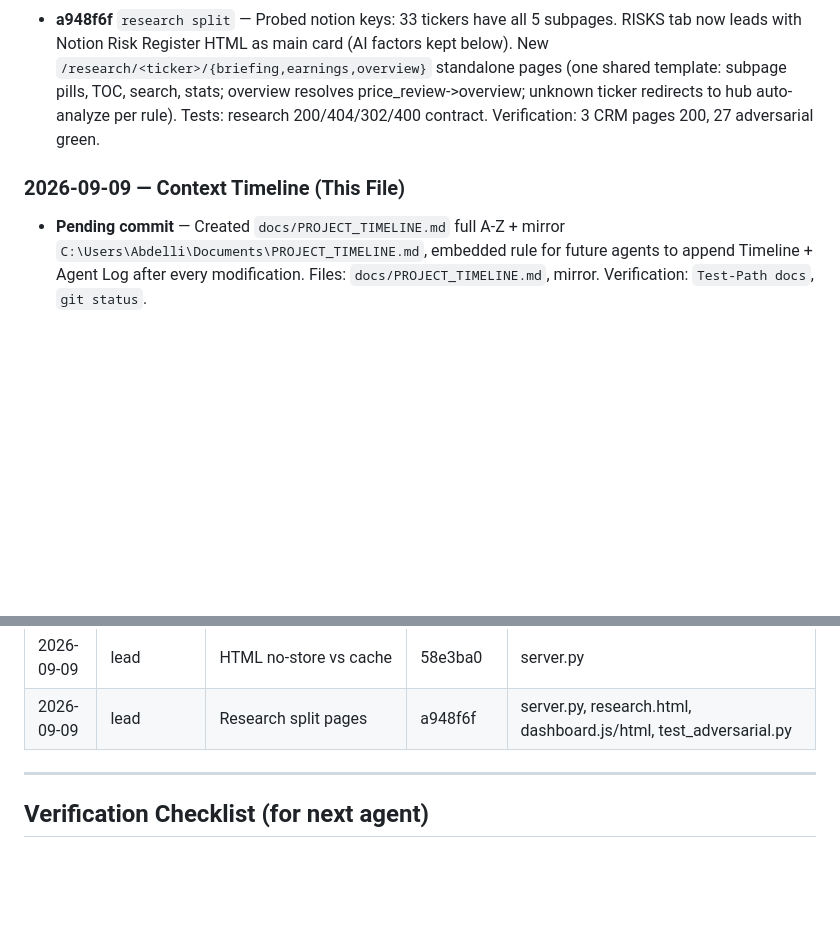
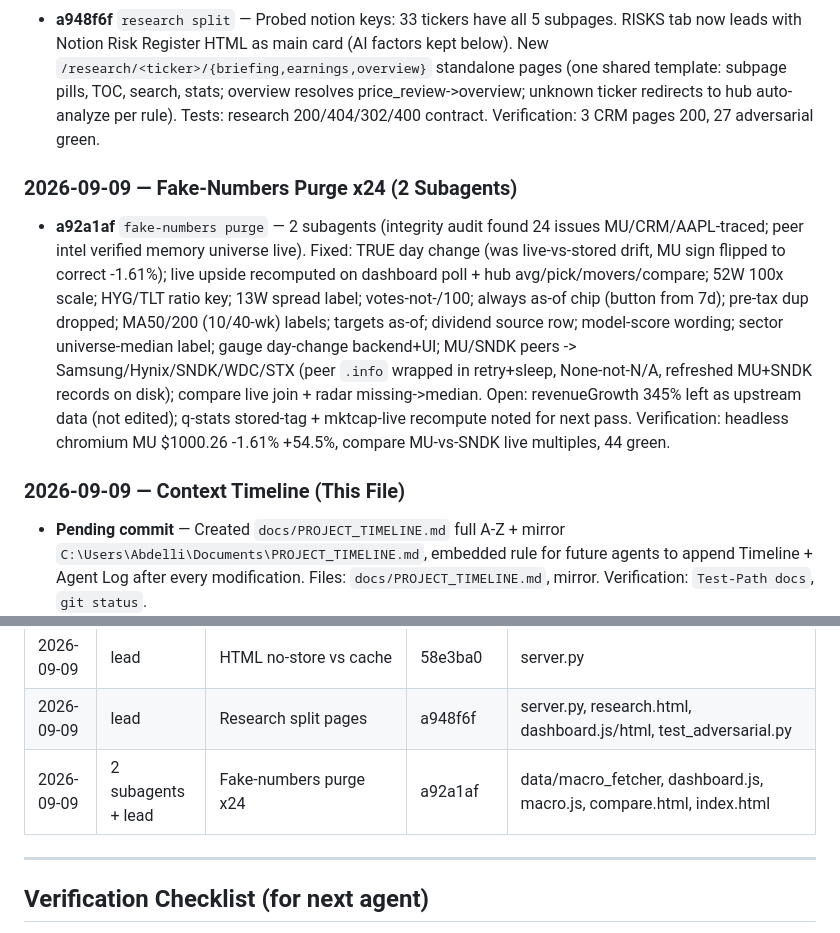
Before and after one commit to 1khvled/STOCKTERMINAL, a Markdown page: docs/PROJECT_TIMELINE.md, 2 parts joined by grey strips. Rendered like a GitHub page; blank space fills up the shorter version.

Commit message:
docs: timeline fake-numbers purge (a92a1af) + mirror

```diff
--- a/docs/PROJECT_TIMELINE.md
+++ b/docs/PROJECT_TIMELINE.md
@@ -161,7 +161,11 @@
 ### 2026-09-09 — Research Split (Risks Main + 3 Pages)
 - **a948f6f** `research split` — Probed notion keys: 33 tickers have all 5 subpages. RISKS tab now leads with Notion Risk Register HTML as main card (AI factors kept below). New `/research/<ticker>/{briefing,earnings,overview}` standalone pages (one shared template: subpage pills, TOC, search, stats; overview resolves price_review->overview; unknown ticker redirects to hub auto-analyze per rule). Tests: research 200/404/302/400 contract. Verification: 3 CRM pages 200, 27 adversarial green.
 
+### 2026-09-09 — Fake-Numbers Purge x24 (2 Subagents)
+- **a92a1af** `fake-numbers purge` — 2 subagents (integrity audit found 24 issues MU/CRM/AAPL-traced; peer intel verified memory universe live). Fixed: TRUE day change (was live-vs-stored drift, MU sign flipped to correct -1.61%); live upside recomputed on dashboard poll + hub avg/pick/movers/compare; 52W 100x scale; HYG/TLT ratio key; 13W spread label; votes-not-/100; always as-of chip (button from 7d); pre-tax dup dropped; MA50/200 (10/40-wk) labels; targets as-of; dividend source row; model-score wording; sector universe-median label; gauge day-change backend+UI; MU/SNDK peers -> Samsung/Hynix/SNDK/WDC/STX (peer `.info` wrapped in retry+sleep, None-not-N/A, refreshed MU+SNDK records on disk); compare live join + radar missing->median. Open: revenueGrowth 345% left as upstream data (not edited); q-stats stored-tag + mktcap-live recompute noted for next pass. Verification: headless chromium MU $1000.26 -1.61% +54.5%, compare MU-vs-SNDK live multiples, 44 green.
+
 ### 2026-09-09 — Context Timeline (This File)
+
 
 
 
@@ -231,6 +235,7 @@
 | 2026-09-09 | lead | All-dashboards paren fix | b23307c | dashboard.js |
 | 2026-09-09 | lead | HTML no-store vs cache | 58e3ba0 | server.py |
 | 2026-09-09 | lead | Research split pages | a948f6f | server.py, research.html, dashboard.js/html, test_adversarial.py |
+| 2026-09-09 | 2 subagents + lead | Fake-numbers purge x24 | a92a1af | data/macro_fetcher, dashboard.js, macro.js, compare.html, index.html |
 
 ---
 
```
